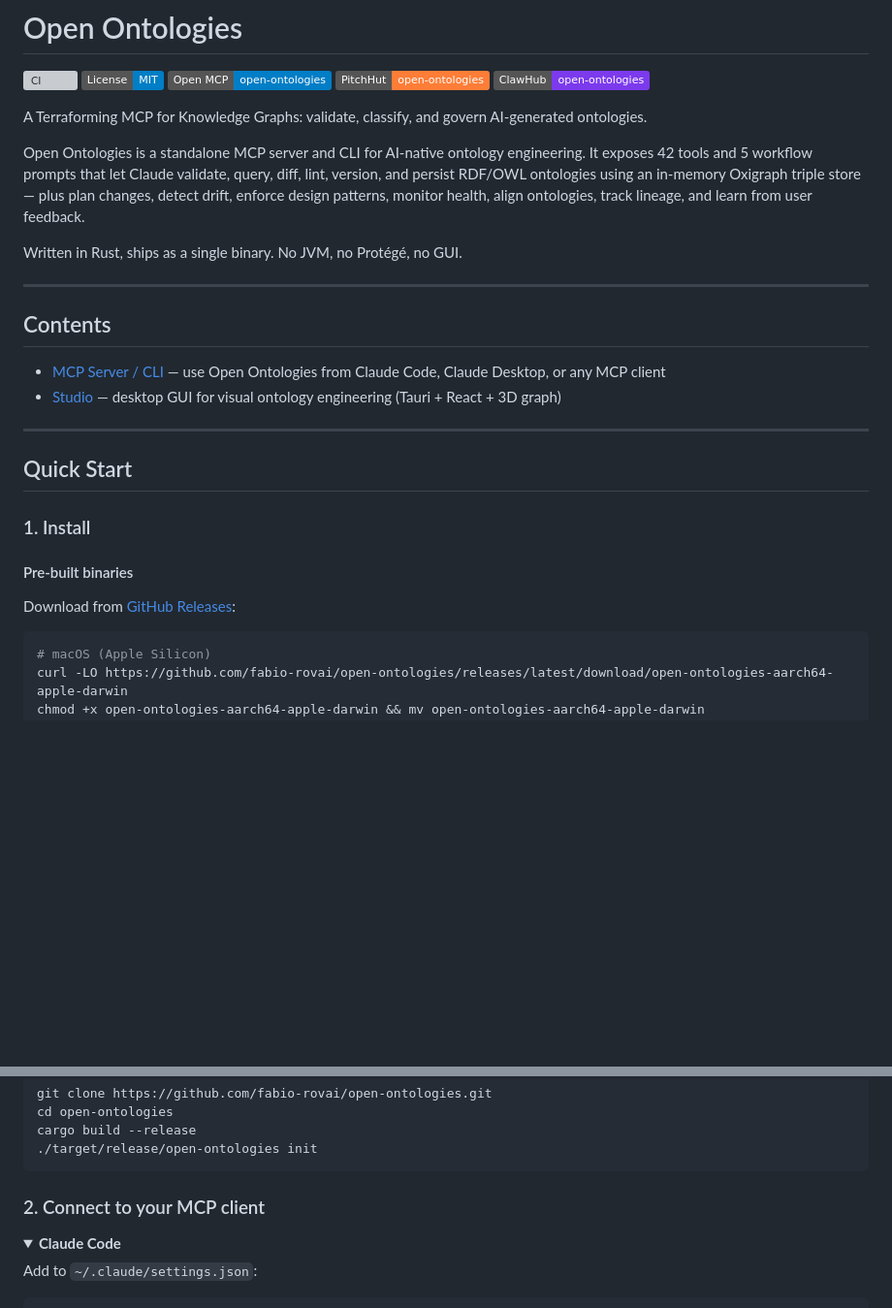
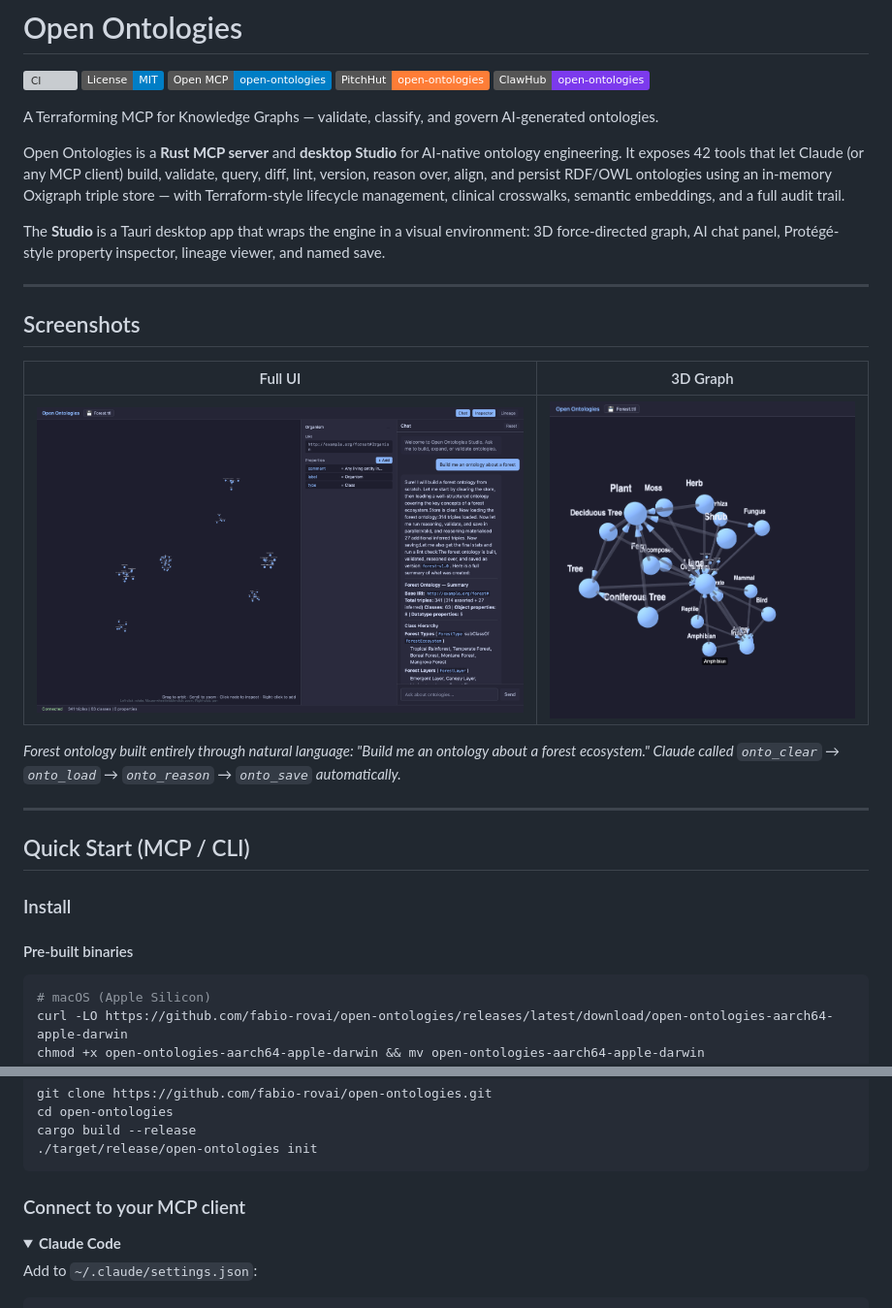
Before and after one commit to fabio-rovai/open-ontologies, a Markdown page: README.md, 2 parts joined by grey strips. Shown at 97% size. Rendered like a GitHub page; pictures changed too: studio/docs/screenshots/studio-graph.png (added), studio/docs/screenshots/studio-overview.png (added); folded sections open; badges without logos; blank space fills up the shorter version; grey boxes are pictures that could not be loaded.

````diff
--- a/README.md
+++ b/README.md
@@ -7,28 +7,29 @@
 [![PitchHut](https://img.shields.io/badge/PitchHut-open--ontologies-orange)](https://www.pitchhut.com/project/open-ontologies-mcp)
 [![ClawHub Skill](https://img.shields.io/badge/ClawHub-open--ontologies-7c3aed)](https://clawhub.ai/fabio-rovai/open-ontologies)
 
-A Terraforming MCP for Knowledge Graphs: validate, classify, and govern AI-generated ontologies.
+A Terraforming MCP for Knowledge Graphs — validate, classify, and govern AI-generated ontologies.
 
-Open Ontologies is a standalone MCP server and CLI for AI-native ontology engineering. It exposes 42 tools and 5 workflow prompts that let Claude validate, query, diff, lint, version, and persist RDF/OWL ontologies using an in-memory Oxigraph triple store — plus plan changes, detect drift, enforce design patterns, monitor health, align ontologies, track lineage, and learn from user feedback.
+Open Ontologies is a **Rust MCP server** and **desktop Studio** for AI-native ontology engineering. It exposes 42 tools that let Claude (or any MCP client) build, validate, query, diff, lint, version, reason over, align, and persist RDF/OWL ontologies using an in-memory Oxigraph triple store — with Terraform-style lifecycle management, clinical crosswalks, semantic embeddings, and a full audit trail.
 
-Written in Rust, ships as a single binary. No JVM, no Protégé, no GUI.
+The **Studio** is a Tauri desktop app that wraps the engine in a visual environment: 3D force-directed graph, AI chat panel, Protégé-style property inspector, lineage viewer, and named save.
 
 ---
 
-## Contents
+## Screenshots
 
-- [MCP Server / CLI](#quick-start) — use Open Ontologies from Claude Code, Claude Desktop, or any MCP client
-- [Studio](#studio) — desktop GUI for visual ontology engineering (Tauri + React + 3D graph)
+| Full UI | 3D Graph |
+|---|---|
+| ![Studio overview showing 3D graph, property inspector, and AI chat](studio/docs/screenshots/studio-overview.png) | ![3D force-directed graph of the Forest ontology](studio/docs/screenshots/studio-graph.png) |
+
+*Forest ontology built entirely through natural language: "Build me an ontology about a forest ecosystem." Claude called `onto_clear` → `onto_load` → `onto_reason` → `onto_save` automatically.*
 
 ---
 
-## Quick Start
+## Quick Start (MCP / CLI)
 
-### 1. Install
+### Install
 
 #### Pre-built binaries
-
-Download from [GitHub Releases](https://github.com/fabio-rovai/open-ontologies/releases/latest):
 
 ```bash
 # macOS (Apple Silicon)
@@ -60,7 +61,7 @@ cargo build --release
 ./target/release/open-ontologies init
 ```
 
-### 2. Connect to your MCP client
+### Connect to your MCP client
 
 <details>
 <summary><strong>Claude Code</strong></summary>
````
Also changed, not shown: other parts of README.md (+141 -159 lines).
